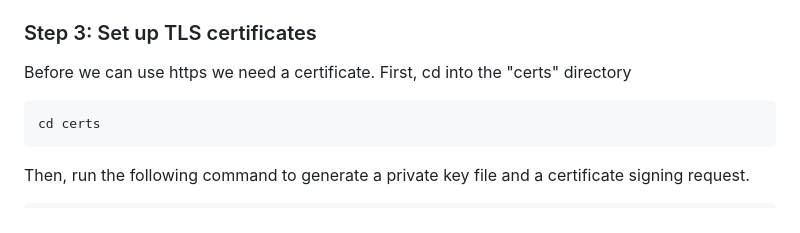
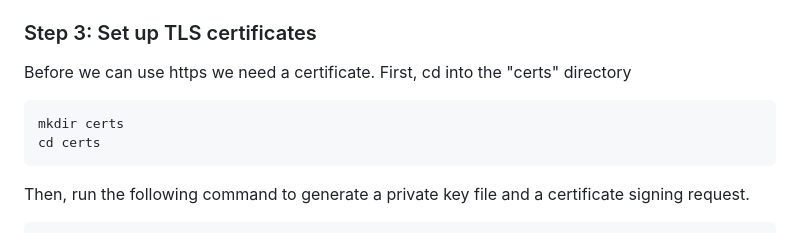
Before and after one commit to amosdevstudio/cuscus, a Markdown page: README.md, the part around the change. Rendered like a GitHub page.

````diff
--- a/README.md
+++ b/README.md
@@ -100,6 +100,7 @@ after the imports, and modify the value to match your password.
 Before we can use https we need a certificate.
 First, cd into the "certs" directory
 ```
+mkdir certs
 cd certs
 ```
 Then, run the following command to generate a private key file and a certificate signing request.
````
